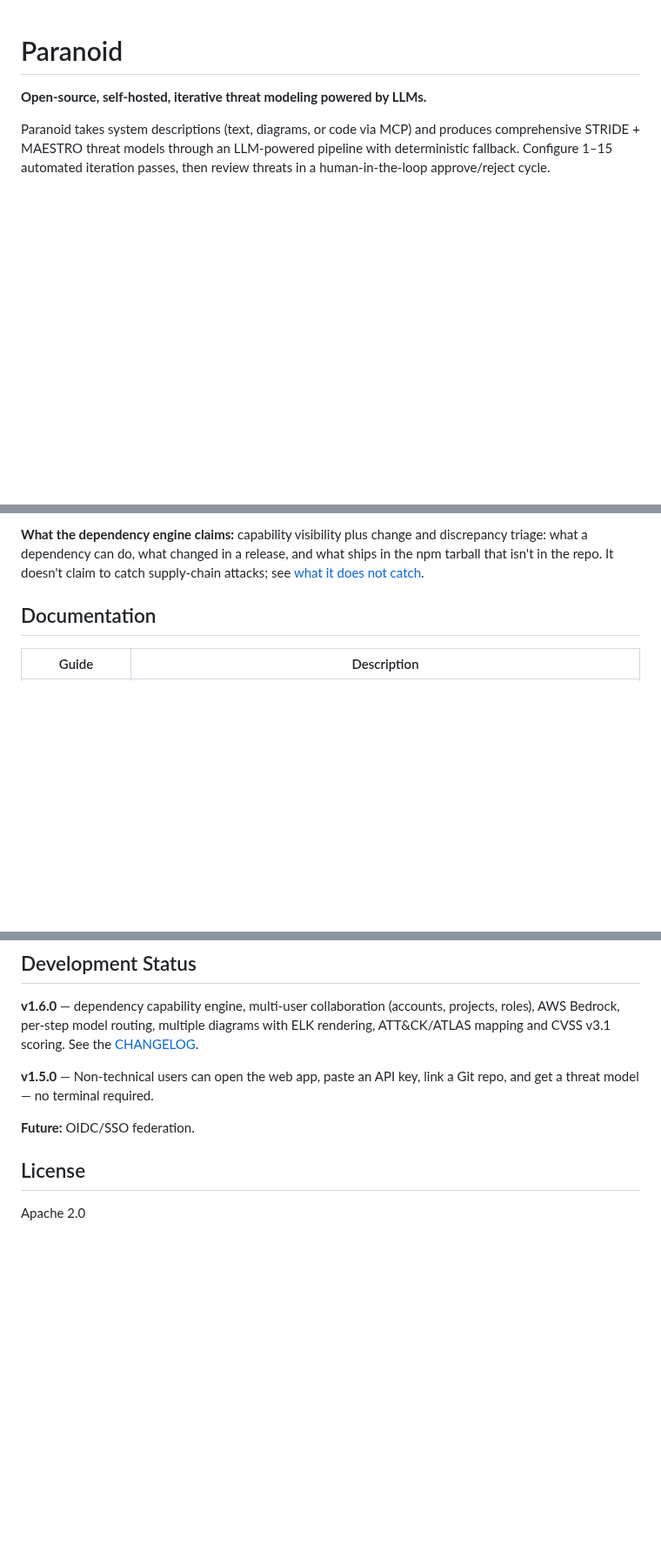
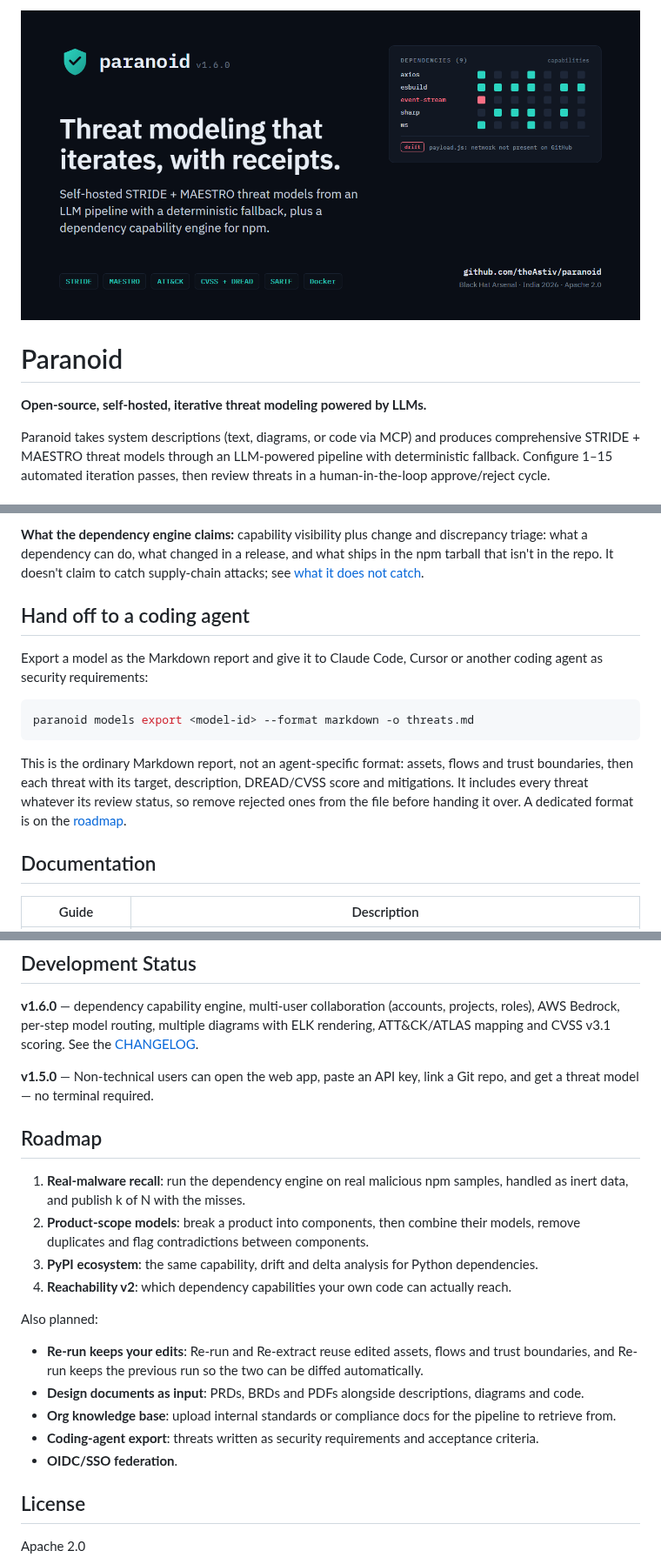
Before and after one commit to theAstiv/paranoid, a Markdown page: README.md, 3 parts joined by grey strips. Shown at 87% size. Rendered like a GitHub page; pictures changed too: docs/assets/social-preview.png (added); blank space fills up the shorter version.

````diff
--- a/README.md
+++ b/README.md
@@ -1,3 +1,5 @@
+![Paranoid: threat modeling that iterates, with receipts. Self-hosted STRIDE + MAESTRO threat models with a deterministic fallback and a dependency capability engine for npm.](https://raw.githubusercontent.com/theAstiv/paranoid/main/docs/assets/social-preview.png)
+
 # Paranoid
 
 **Open-source, self-hosted, iterative threat modeling powered by LLMs.**
@@ -76,6 +81,16 @@ paranoid run examples/arsenal-deps/description.md -n 3 -v \
 CLI runs are saved to the local database (`paranoid models list`); start the web UI against the same `DB_PATH` to open them at `http://localhost:8000/app`. Set `ANTHROPIC_EFFORT=medium` for Claude: at the default effort a run takes about three times as long. Measured costs, timings and their sample sizes are in [Benchmarks](docs/benchmarks.md).
 
 **What the dependency engine claims:** capability visibility plus change and discrepancy triage: what a dependency can do, what changed in a release, and what ships in the npm tarball that isn't in the repo. It doesn't claim to catch supply-chain attacks; see [what it does not catch](#dependency-capability-engine).
+
+## Hand off to a coding agent
+
+Export a model as the Markdown report and give it to Claude Code, Cursor or another coding agent as security requirements:
+
+```bash
+paranoid models export <model-id> --format markdown -o threats.md
+```
+
+This is the ordinary Markdown report, not an agent-specific format: assets, flows and trust boundaries, then each threat with its target, description, DREAD/CVSS score and mitigations. It includes every threat whatever its review status, so remove rejected ones from the file before handing it over. A dedicated format is on the [roadmap](#roadmap).
 
 ## Documentation
 
@@ -208,7 +223,20 @@ Full platform matrix: [docs/deployment.md](docs/deployment.md)
 
 **v1.5.0** — Non-technical users can open the web app, paste an API key, link a Git repo, and get a threat model — no terminal required.
 
-**Future:** OIDC/SSO federation.
+## Roadmap
+
+1. **Real-malware recall**: run the dependency engine on real malicious npm samples, handled as inert data, and publish k of N with the misses.
+2. **Product-scope models**: break a product into components, then combine their models, remove duplicates and flag contradictions between components.
+3. **PyPI ecosystem**: the same capability, drift and delta analysis for Python dependencies.
+4. **Reachability v2**: which dependency capabilities your own code can actually reach.
+
+Also planned:
+
+- **Re-run keeps your edits**: Re-run and Re-extract reuse edited assets, flows and trust boundaries, and Re-run keeps the previous run so the two can be diffed automatically.
+- **Design documents as input**: PRDs, BRDs and PDFs alongside descriptions, diagrams and code.
+- **Org knowledge base**: upload internal standards or compliance docs for the pipeline to retrieve from.
+- **Coding-agent export**: threats written as security requirements and acceptance criteria.
+- **OIDC/SSO federation**.
 
 ## License
 
````
Also changed, not shown: other parts of README.md (+3 -0 lines), CHANGELOG.md (+1 -0 lines), docs/web-ui-guide.md (+20 -1 lines).
